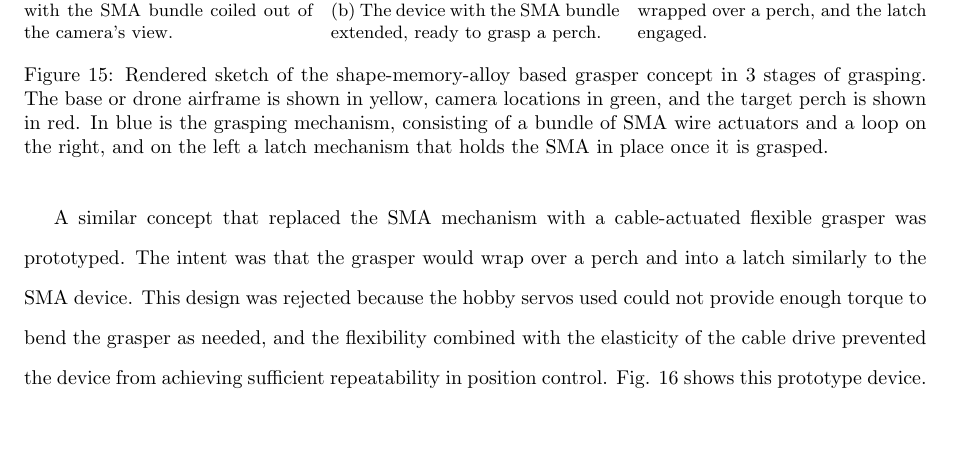
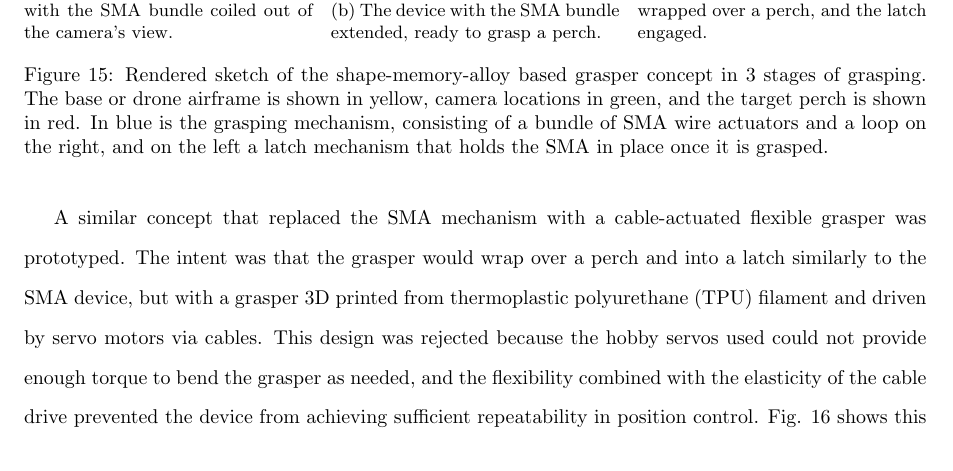
Before and after one commit to wyattbarber/Thesis-Writing, a LaTeX document (Manuscript.tex, which reads sections/methods/hardware.tex): part of page 31 of 88, cut so that both start at the same text. Compiled offline with pdfLaTeX.

```diff
--- a/sections/methods/hardware.tex
+++ b/sections/methods/hardware.tex
@@ -69,8 +69,9 @@
 \end{figure}
 
 A similar concept that replaced the SMA mechanism with a cable-actuated flexible grasper was prototyped. The intent was that
-the grasper would wrap over a perch and into a latch similarly to the SMA device. This design was rejected because the hobby
-servos used could not provide enough torque to bend the grasper as needed,
+the grasper would wrap over a perch and into a latch similarly to the SMA device, but with a grasper 3D printed from thermoplastic
+polyurethane (TPU) filament and driven by servo motors via cables.
+This design was rejected because the hobby servos used could not provide enough torque to bend the grasper as needed,
 and the flexibility combined with the elasticity of the cable drive prevented the device
 from achieving sufficient repeatability in position control. Fig. \ref{fig:latch-cable} shows this prototype device.
 
```
Also changed, not shown: sections/methods/flex-closed.jpg, 1 other file.
